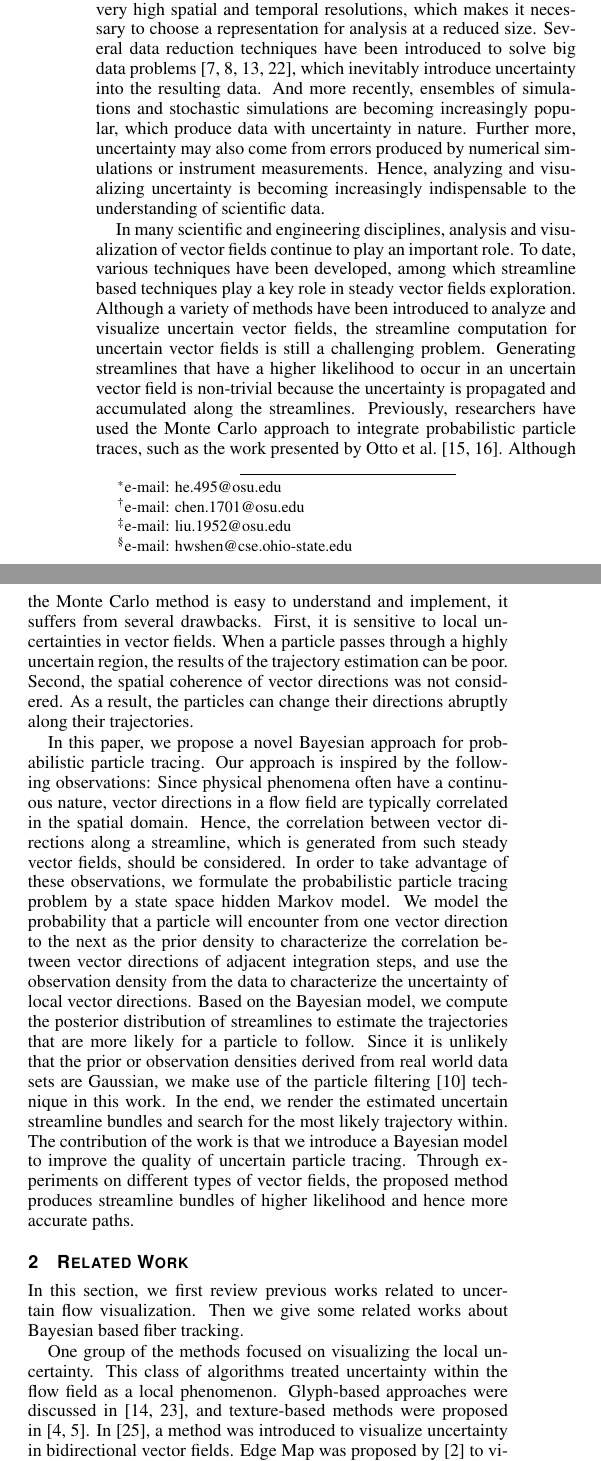
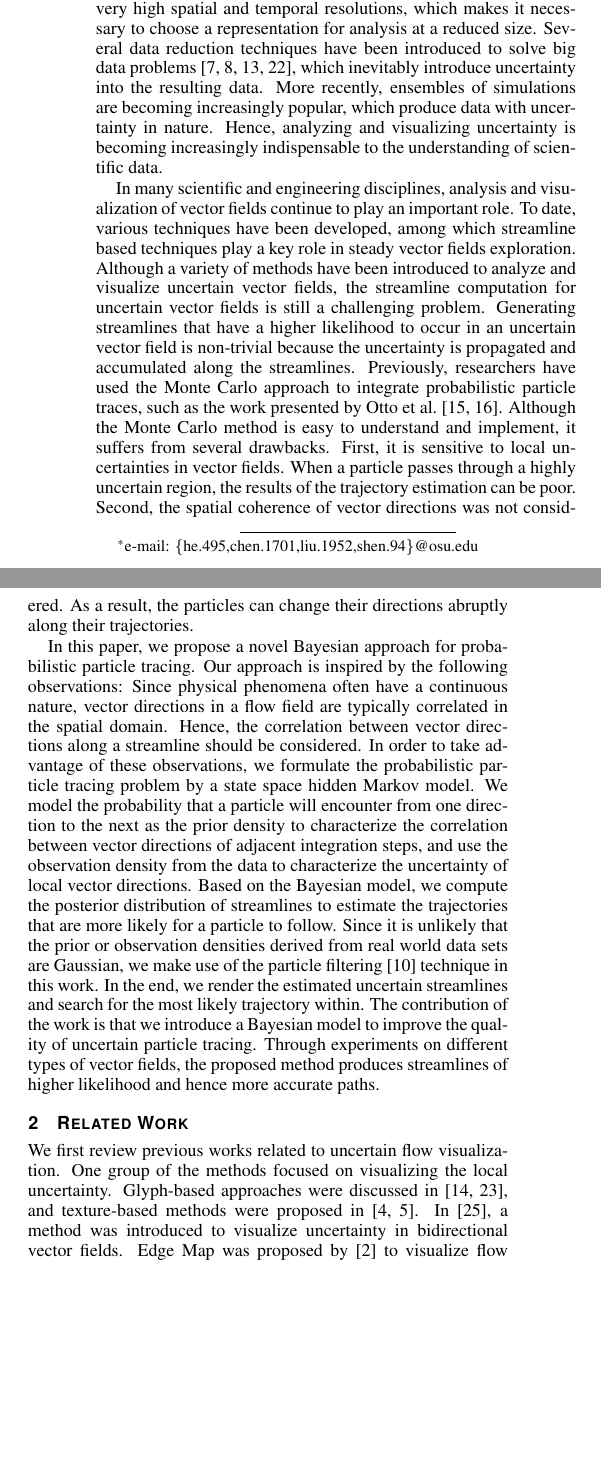
Before and after one commit to hewenbin/pspf, a LaTeX document (paper/pvisnotes2016/draft.tex, which reads paper/pvisnotes2016/draft-rel.tex): two parts of the columns of page 1 of 5, joined at a grey line, cut so that both start at the same text, the shorter picture padded with empty space. Compiled offline with pdfLaTeX.

Commit message:
Update paper

```diff
--- a/paper/pvisnotes2016/draft-rel.tex
+++ b/paper/pvisnotes2016/draft-rel.tex
@@ -1,7 +1,5 @@
 \section{Related Work}
 
-In this section, we first review previous works related to uncertain flow visualization. Then we give some related works about Bayesian based fiber tracking.
-
-One group of the methods focused on visualizing the local uncertainty. This class of algorithms treated uncertainty within the flow field as a local phenomenon. Glyph-based approaches were discussed in~\cite{conf/visualization/LodhaPSW96, citeulike:4002316}, and texture-based methods were proposed in~\cite{10.1109/VIS.2005.97, botchen:2006:IVUF}. In~\cite{zuk:2008:UBVF}, a method was introduced to visualize uncertainty in bidirectional vector fields. Edge Map was proposed by \cite{10.1109/TVCG.2011.265} to visualize flow fields with quantified spatial and temporal errors. \cite{conf/visualization/SandersonJK04} presented a reaction-diffusion model to visualize the uncertainty. There exist approaches that were designed to visualize global uncertainty which is transported within the flow, such as topology based approaches presented in~\cite{Otto10a, Otto11a}. However, none of the approaches above focused on solving the uncertain particle tracing problem, which is still one of the most popular flow visualization techniques.
+We first review previous works related to uncertain flow visualization. One group of the methods focused on visualizing the local uncertainty. Glyph-based approaches were discussed in~\cite{conf/visualization/LodhaPSW96, citeulike:4002316}, and texture-based methods were proposed in~\cite{10.1109/VIS.2005.97, botchen:2006:IVUF}. In~\cite{zuk:2008:UBVF}, a method was introduced to visualize uncertainty in bidirectional vector fields. Edge Map was proposed by \cite{10.1109/TVCG.2011.265} to visualize flow fields with quantified spatial and temporal errors. \cite{conf/visualization/SandersonJK04} presented a reaction-diffusion model to visualize the uncertainty. There exist approaches that were designed to visualize global uncertainty which is transported within the flow, such as topology based approaches presented in~\cite{Otto10a, Otto11a}. However, none of the approaches above focused on solving the uncertain particle tracing problem, which is still one of the most popular flow visualization techniques.
 
 In this work, we make use of a Bayesian framework to trace particles in uncertain flows, which has been successfully applied in many disciplines. A thorough analysis of Bayesian modeling is far beyond the scope of the present work. Here we list several previous works which applied Bayesian framework on fiber tracking. \cite{frimanTMI06} presented a Bayesian framework for stochastic white matter tractography. \cite{bjornemoMICCAI02, Brun02whitematter} introduced sequential importance sampling for probabilistic fiber tracking, which was then improved by~\cite{journals/mia/PontabryROSKD13, Zhang20095}.
--- a/paper/pvisnotes2016/draft.tex
+++ b/paper/pvisnotes2016/draft.tex
@@ -71,11 +85,11 @@
 %%\affiliation{\scriptsize Allied Widgets Research}
 
 %% Author and Affiliation (multiple authors with single affiliations).
-\author{Wenbin He\thanks{e-mail: he.495@osu.edu} %
-\and Chun-Ming Chen\thanks{e-mail: chen.1701@osu.edu} %
-\and Xiaotong Liu\thanks{e-mail: liu.1952@osu.edu}
-\and Han-Wei Shen\thanks{e-mail: hwshen@cse.ohio-state.edu}}
-\affiliation{\scriptsize The Ohio State University}
+\author{Wenbin He %
+\and Chun-Ming Chen %
+\and Xiaotong Liu
+\and Han-Wei Shen}
+\affiliation{\scriptsize The Ohio State University\thanks{e-mail: \{he.495,chen.1701,liu.1952,shen.94\}@osu.edu}}
 
 % %% Author and Affiliation (multiple authors with multiple affiliations)
 % \author{Roy G. Biv\thanks{e-mail: roy.g.biv@aol.com}\\ %
@@ -125,11 +139,11 @@ Streamline-based techniques play an important role in visualizing and analyzing
 
 \maketitle
 
-Uncertainty is introduced in scientific data sets from various sources. As the computation power and storage capacity of modern computers continue to grow, simulations can now produce data at very high spatial and temporal resolutions, which makes it necessary to choose a representation for analysis at a reduced size. Several data reduction techniques have been introduced to solve big data problems~\cite{6378985, 7156380, conf/ldav/LiuLBP12, DBLP:conf/ldav/ThompsonLBBGPP11}, which inevitably introduce uncertainty into the resulting data. And more recently, ensembles of simulations and stochastic simulations are becoming increasingly popular, which produce data with uncertainty in nature. Further more, uncertainty may also come from errors produced by numerical simulations or instrument measurements. Hence, analyzing and visualizing uncertainty is becoming increasingly indispensable to the understanding of scientific data.
+Uncertainty is introduced in scientific data sets from various sources. As the computation power and storage capacity of modern computers continue to grow, simulations can now produce data at very high spatial and temporal resolutions, which makes it necessary to choose a representation for analysis at a reduced size. Several data reduction techniques have been introduced to solve big data problems~\cite{6378985, 7156380, conf/ldav/LiuLBP12, DBLP:conf/ldav/ThompsonLBBGPP11}, which inevitably introduce uncertainty into the resulting data. More recently, ensembles of simulations are becoming increasingly popular, which produce data with uncertainty in nature. Hence, analyzing and visualizing uncertainty is becoming increasingly indispensable to the understanding of scientific data.
 
 In many scientific and engineering disciplines, analysis and visualization of vector fields continue to play an important role. To date, various techniques have been developed, among which streamline based techniques play a key role in steady vector fields exploration. Although a variety of methods have been introduced to analyze and visualize uncertain vector fields, the streamline computation for uncertain vector fields is still a challenging problem. Generating streamlines that have a higher likelihood to occur in an uncertain vector field is non-trivial because the uncertainty is propagated and accumulated along the streamlines. Previously, researchers have used the Monte Carlo approach to integrate probabilistic particle traces, such as the work presented by Otto et al.~\cite{Otto10a, Otto11a}. Although the Monte Carlo method is easy to understand and implement, it suffers from several drawbacks. First, it is sensitive to local uncertainties in vector fields. When a particle passes through a highly uncertain region, the results of the trajectory estimation can be poor. Second, the spatial coherence of vector directions was not considered. As a result, the particles can change their directions abruptly along their trajectories.
 
-In this paper, we propose a novel Bayesian approach for probabilistic particle tracing. Our approach is inspired by the following observations: Since physical phenomena often have a continuous nature, vector directions in a flow field are typically correlated in the spatial domain. Hence, the correlation between vector directions along a streamline, which is generated from such steady vector fields, should be considered. In order to take advantage of these observations, we formulate the probabilistic particle tracing problem by a state space hidden Markov model. We model the probability that a particle will encounter from one vector direction to the next as the prior density to characterize the correlation between vector directions of adjacent integration steps, and use the observation density from the data to characterize the uncertainty of local vector directions. Based on the Bayesian model, we compute the posterior distribution of streamlines to estimate the trajectories that are more likely for a particle to follow. Since it is unlikely that the prior or observation densities derived from real world data sets are Gaussian, we make use of the particle filtering~\cite{doucet2001sequential} technique in this work. In the end, we render the estimated uncertain streamline bundles and search for the most likely trajectory within. The contribution of the work is that we introduce a Bayesian model to improve the quality of uncertain particle tracing. Through experiments on different types of vector fields, the proposed method produces streamline bundles of higher likelihood and hence more accurate paths.
+In this paper, we propose a novel Bayesian approach for probabilistic particle tracing. Our approach is inspired by the following observations: Since physical phenomena often have a continuous nature, vector directions in a flow field are typically correlated in the spatial domain. Hence, the correlation between vector directions along a streamline should be considered. In order to take advantage of these observations, we formulate the probabilistic particle tracing problem by a state space hidden Markov model. We model the probability that a particle will encounter from one direction to the next as the prior density to characterize the correlation between vector directions of adjacent integration steps, and use the observation density from the data to characterize the uncertainty of local vector directions. Based on the Bayesian model, we compute the posterior distribution of streamlines to estimate the trajectories that are more likely for a particle to follow. Since it is unlikely that the prior or observation densities derived from real world data sets are Gaussian, we make use of the particle filtering~\cite{doucet2001sequential} technique in this work. In the end, we render the estimated uncertain streamlines and search for the most likely trajectory within. The contribution of the work is that we introduce a Bayesian model to improve the quality of uncertain particle tracing. Through experiments on different types of vector fields, the proposed method produces streamlines of higher likelihood and hence more accurate paths.
 
 %% \section{Introduction}
 
```
Also changed, not shown: paper/pvisnotes2016/draft-con.tex (+1 -3 lines), paper/pvisnotes2016/draft-rs.tex (+4 -4 lines), paper/pvisnotes2016/draft.tex (21 more changed lines).
